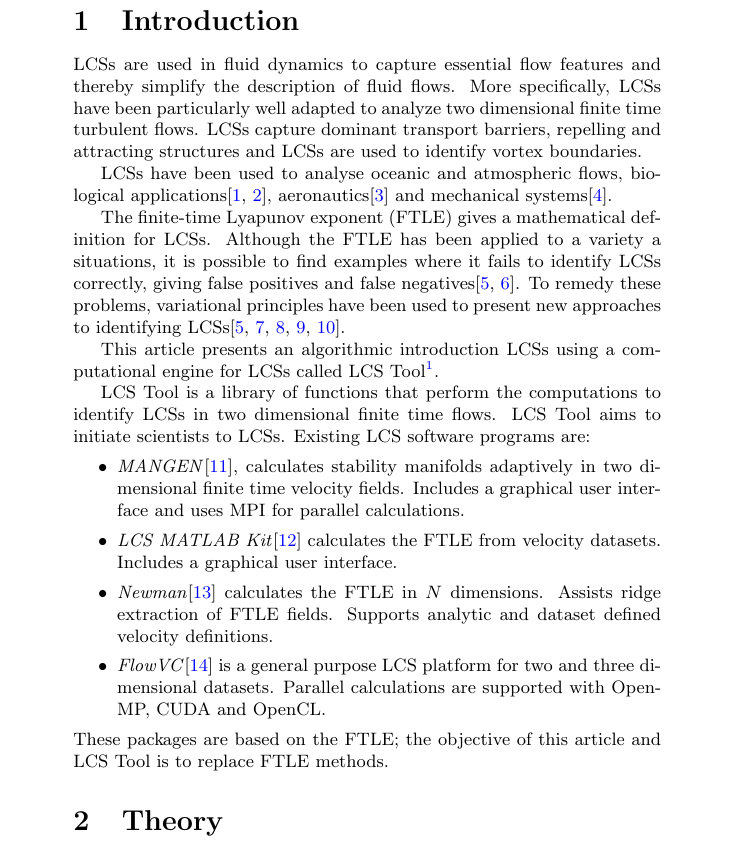
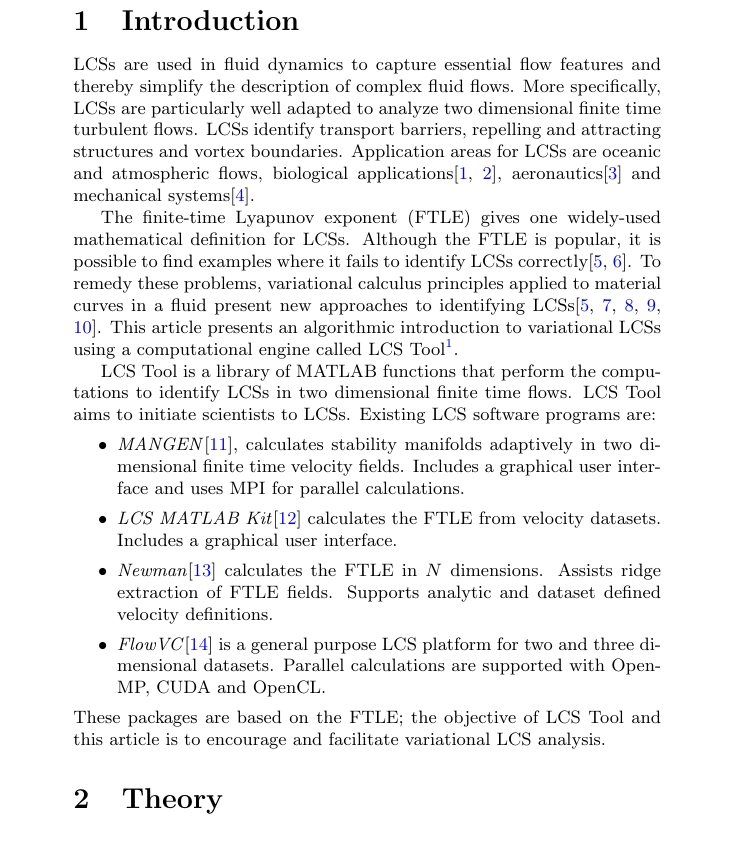
Before and after one commit to jeixav/LCS-Tool-Article, a LaTeX document (main.tex): part of page 2 of 25, cut so that both start at the same text. Compiled offline with pdfLaTeX.

Commit message:
Modify introduction

```diff
--- a/main.tex
+++ b/main.tex
@@ -46,22 +46,18 @@ We give an applied introduction to Lagrangian coherent structure (LCS) detection
 
 \section{Introduction}
 
-LCSs are used in fluid dynamics to capture essential flow features and thereby simplify the description of fluid flows. More specifically, LCSs have been particularly well adapted to analyze two dimensional finite time turbulent flows. LCSs capture dominant transport barriers, repelling and attracting structures and LCSs are used to identify vortex boundaries.
+LCSs are used in fluid dynamics to capture essential flow features and thereby simplify the description of complex fluid flows. More specifically, LCSs are particularly well adapted to analyze two dimensional finite time turbulent flows. LCSs identify transport barriers, repelling and attracting structures and vortex boundaries. Application areas for LCSs are oceanic and atmospheric flows, biological applications\parencite{wilson09:_lagran_reynol,tallapragada11:_lagran}, aeronautics\parencite{tang10:_accur_lagran_hong_kong_inter_airpor} and mechanical systems\parencite{hadjighasem13:_detec_kam}.
 
-LCSs have been used to analyse oceanic and atmospheric flows, biological applications\parencite{wilson09:_lagran_reynol,tallapragada11:_lagran}, aeronautics\parencite{tang10:_accur_lagran_hong_kong_inter_airpor} and mechanical systems\parencite{hadjighasem13:_detec_kam}.
+The finite-time Lyapunov exponent (FTLE) gives one widely-used mathematical definition for LCSs. Although the FTLE is popular, it is possible to find examples where it fails to identify LCSs correctly\parencite{haller11:_lagran_coher_struc,norgard12:_secon_lagran_coher_struc}. To remedy these problems, variational calculus principles applied to material curves in a fluid present new approaches to identifying LCSs\parencite{haller11:_lagran_coher_struc,farazmand12:_comput_lagran,haller12:_geodes_theor_trans_barrier_two_dimen_flows,farazmand13:_attrac_lagran,haller13:_coher_lagran}. This article presents an algorithmic introduction to variational LCSs using a computational engine called LCS Tool\footnote{LCS Tool is free MATLAB software available for download at: \url{https://github.com/jeixav/LCS-Tool}}.
 
-The finite-time Lyapunov exponent (FTLE) gives a mathematical definition for LCSs. Although the FTLE has been applied to a variety a situations, it is possible to find examples where it fails to identify LCSs correctly, giving false positives and false negatives\parencite{haller11:_lagran_coher_struc,norgard12:_secon_lagran_coher_struc}. To remedy these problems, variational principles have been used to present new approaches to identifying LCSs\parencite{haller11:_lagran_coher_struc,farazmand12:_comput_lagran,haller12:_geodes_theor_trans_barrier_two_dimen_flows,farazmand13:_attrac_lagran,haller13:_coher_lagran}.
-
-This article presents an algorithmic introduction LCSs using a computational engine for LCSs called LCS Tool\footnote{LCS Tool is free MATLAB software available for download at: \url{https://github.com/jeixav/LCS-Tool}}.
-
-LCS Tool is a library of functions that perform the computations to identify LCSs in two dimensional finite time flows. LCS Tool aims to initiate scientists to LCSs. Existing LCS software programs are:
+LCS Tool is a library of MATLAB functions that perform the computations to identify LCSs in two dimensional finite time flows. LCS Tool aims to initiate scientists to LCSs. Existing LCS software programs are:
 \begin{itemize}
 \item \emph{MANGEN}\parencite{lekien03:_time}, calculates stability manifolds adaptively in two dimensional finite time velocity fields. Includes a graphical user interface and uses MPI for parallel calculations.
 \item \emph{LCS MATLAB Kit}\parencite{dabiri09:_lmk} calculates the FTLE from velocity datasets. Includes a graphical user interface.
 \item \emph{Newman}\parencite{toit10:_trans} calculates the FTLE in $N$ dimensions. Assists ridge extraction of FTLE fields. Supports analytic and dataset defined velocity definitions.
 \item \emph{FlowVC}\parencite{shadden10:_flowvc} is a general purpose LCS platform for two and three dimensional datasets. Parallel calculations are supported with Open\-MP, CUDA and OpenCL.
 \end{itemize}
-These packages are based on the FTLE; the objective of this article and LCS Tool is to replace FTLE methods.
+These packages are based on the FTLE; the objective of LCS Tool and this article is to encourage and facilitate variational LCS analysis.
 
 \section{Theory}
 
```
